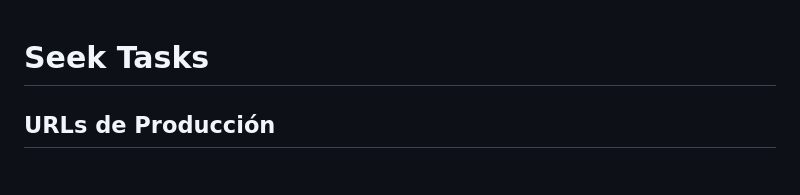
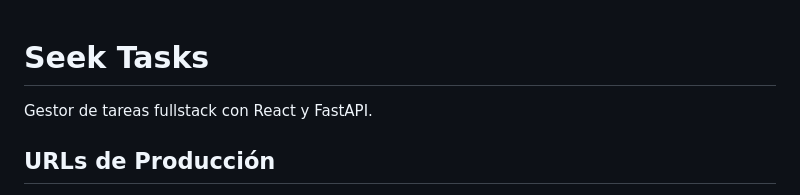
Before and after one commit to danielhuamani/seek-tasks, a Markdown page: Readme.md, the part around the change. Drawn GitHub-style.

Commit message:
added description readme

```diff
--- a/Readme.md
+++ b/Readme.md
@@ -1,4 +1,6 @@
 # Seek Tasks
+
+Gestor de tareas fullstack con React y FastAPI.
 
 ## URLs de Producción
 
```
